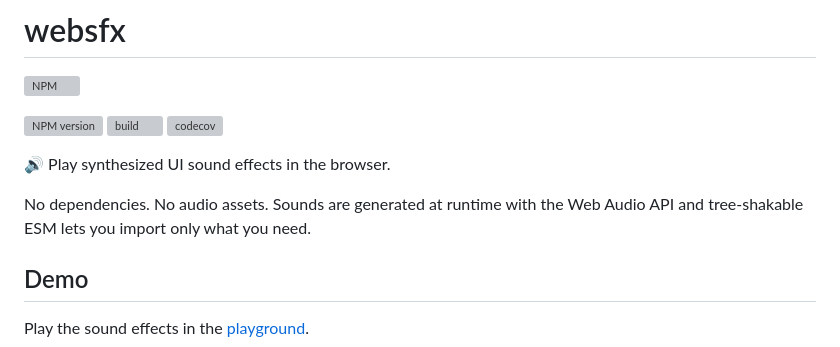
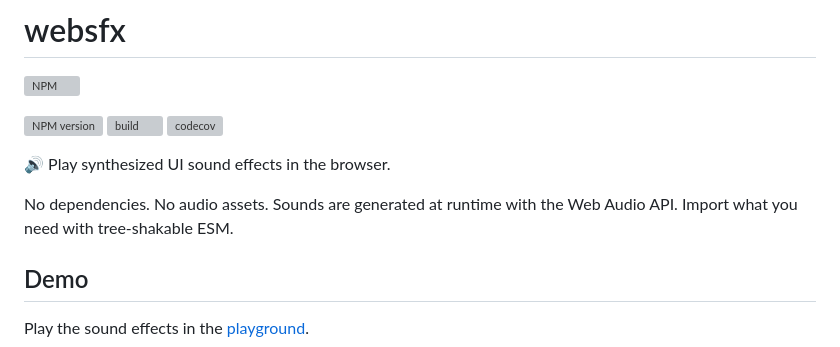
Before and after one commit to remarkablemark/websfx, a Markdown page: README.md, the part around the change. GitHub-like rendering; grey boxes are pictures that could not be loaded.

Commit message:
docs(readme): tidy description

```diff
--- a/README.md
+++ b/README.md
@@ -8,7 +8,7 @@
 
 🔊 Play synthesized UI sound effects in the browser.
 
-No dependencies. No audio assets. Sounds are generated at runtime with the Web Audio API and tree-shakable ESM lets you import only what you need.
+No dependencies. No audio assets. Sounds are generated at runtime with the Web Audio API. Import what you need with tree-shakable ESM.
 
 ## Demo
 
```
